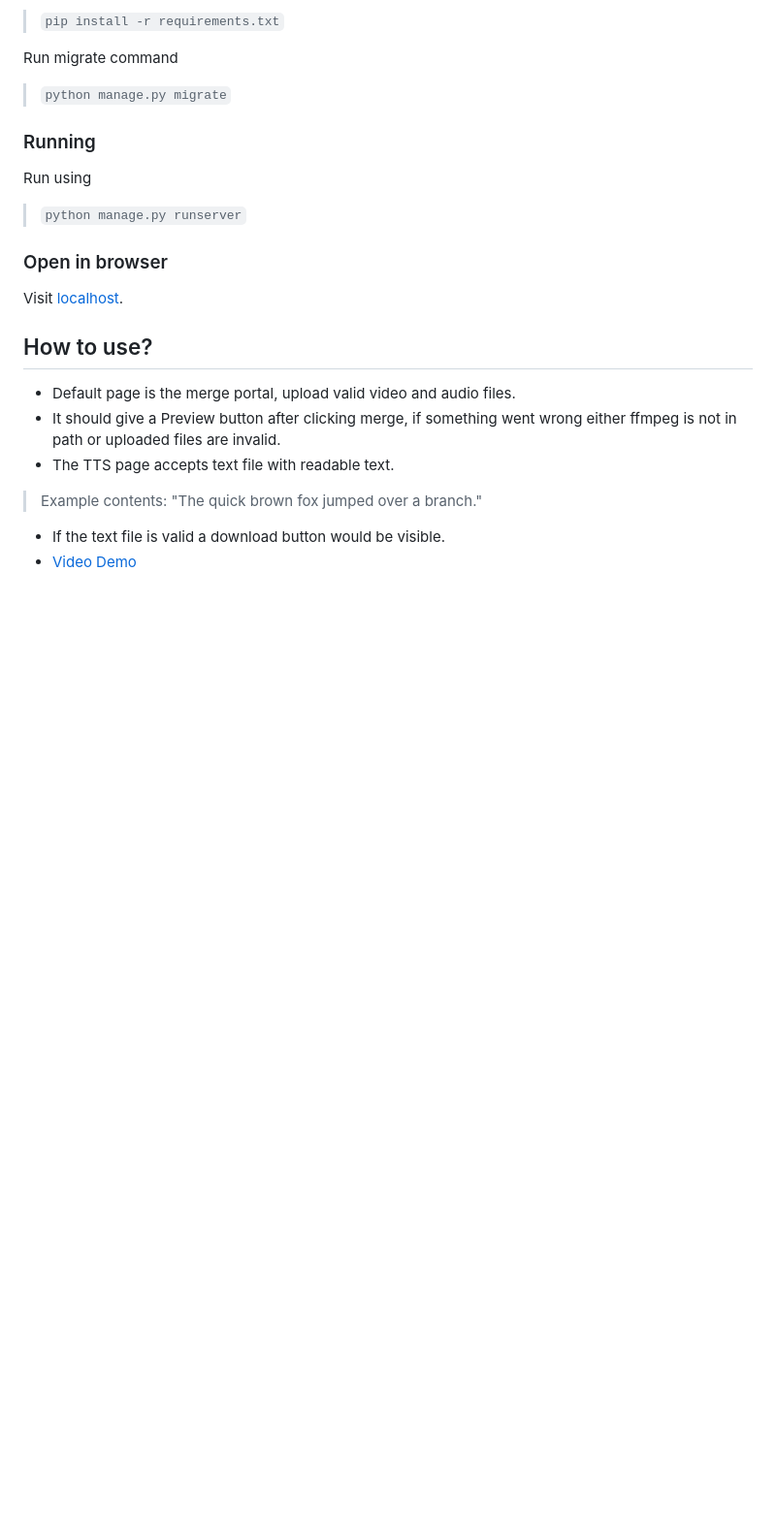
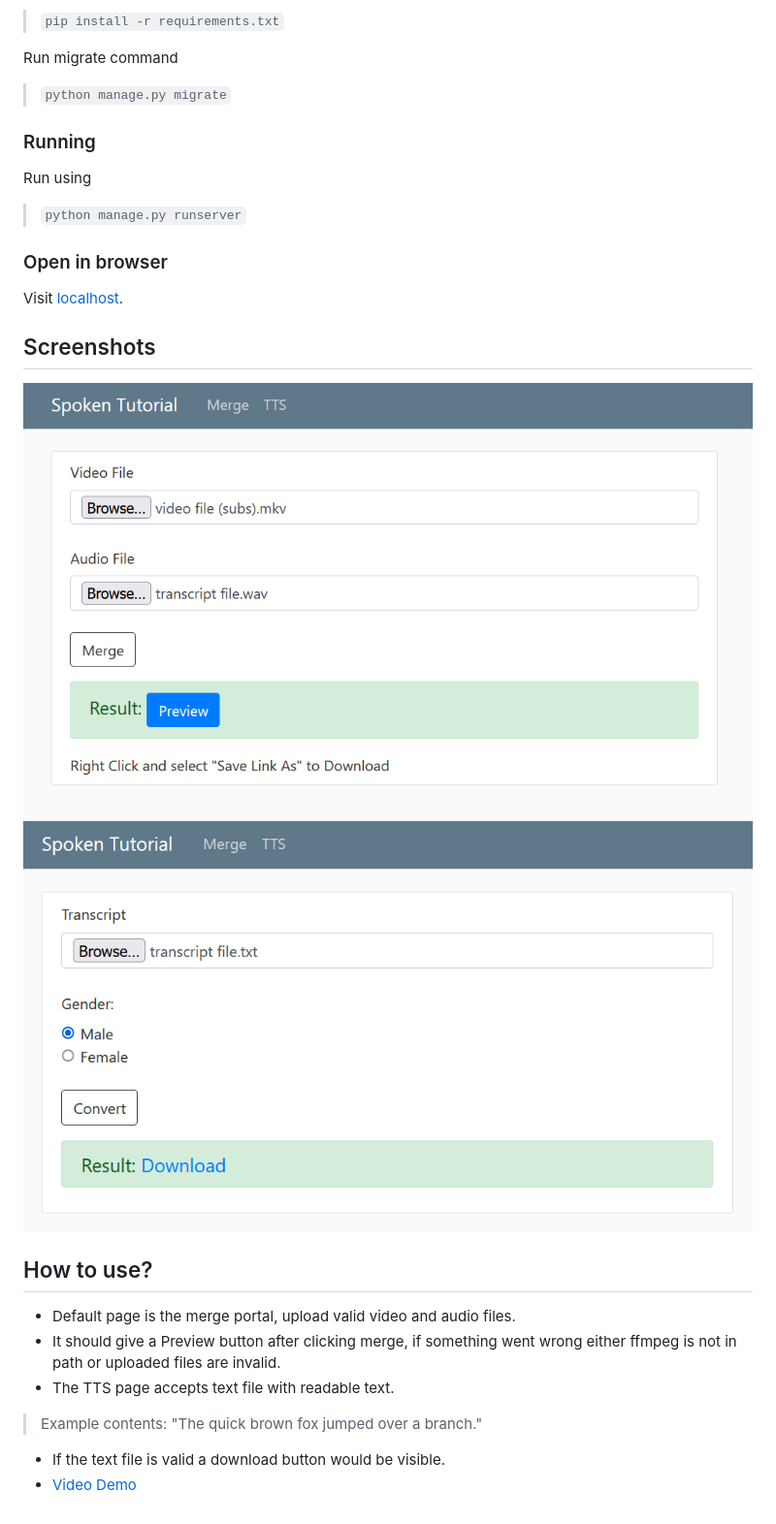
Before and after one commit to DarkenVamp/spoken_tut, a Markdown page: README.md, the part around the change. Shown at 97% size. Rendered like a GitHub page; pictures changed too: ss1.PNG (added), ss2.PNG (added); blank space fills up the shorter version.

Commit message:
Add screenshots

```diff
--- a/README.md
+++ b/README.md
@@ -44,6 +44,10 @@ Run using
 ### Open in browser
 Visit [localhost](http://localhost:8000).
 
+## Screenshots
+![ScreenShot1](ss1.PNG)
+![ScreenShot2](ss2.PNG)
+
 ## How to use?
 - Default page is the merge portal, upload valid video and audio files.
 - It should give a Preview button after clicking merge, if something went wrong either ffmpeg is not in path or uploaded files are invalid.
```
